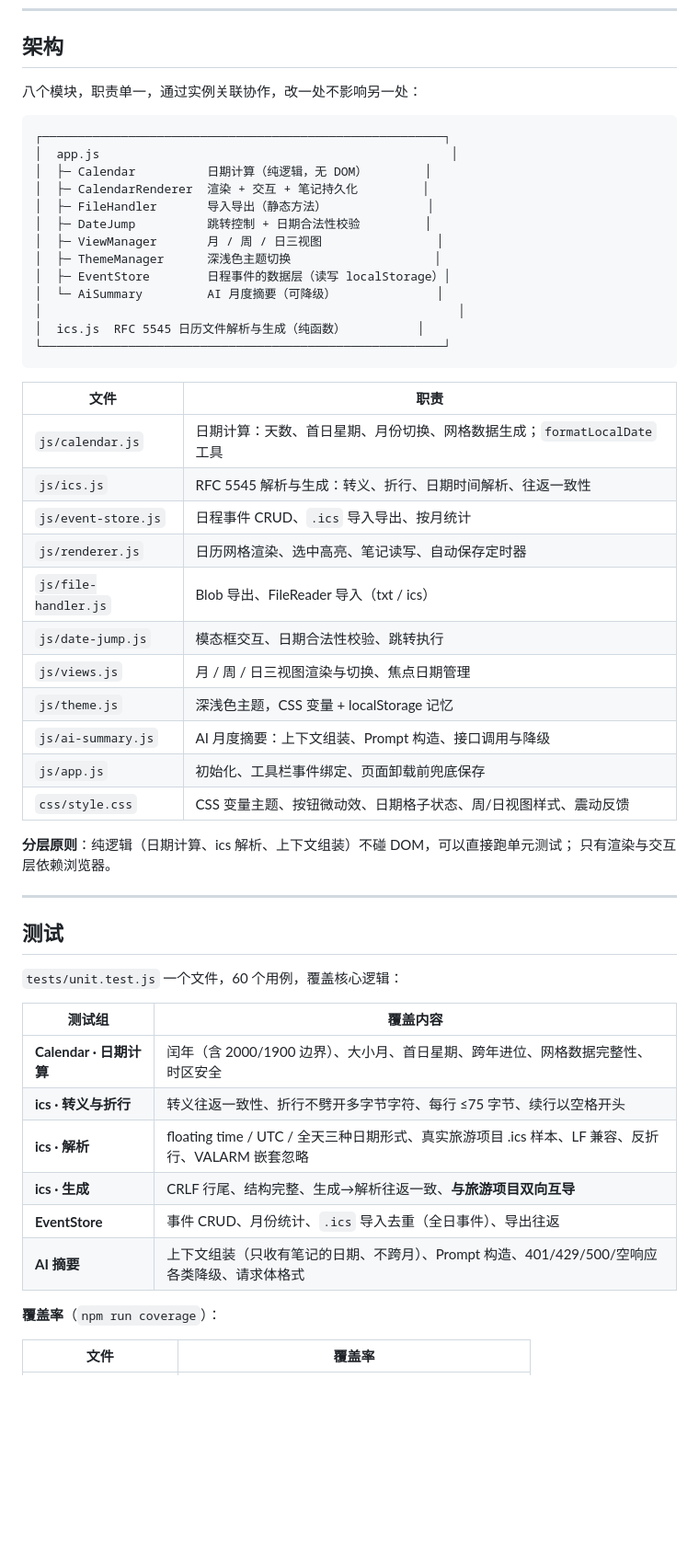
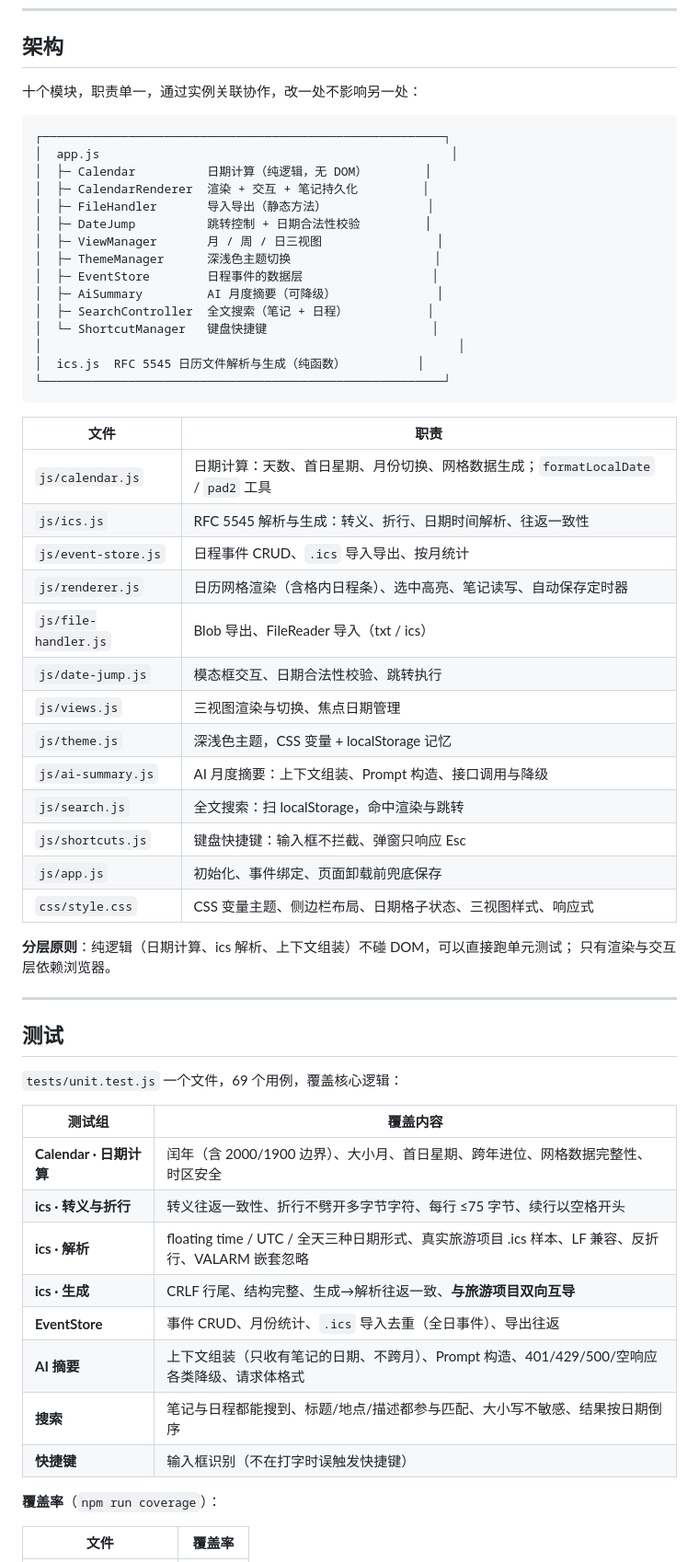
Before and after one commit to Qyy185/ModernCalendar, a Markdown page: README.md, the part around one of its changes. Shown at 92% size. GitHub-like rendering; blank space fills up the shorter version.

````diff
--- a/README.md
+++ b/README.md
@@ -69,7 +92,7 @@ CI 配置在 `.github/workflows/ci.yml`，每次 push 自动跑测试 + 语法
 
 ## 架构
 
-八个模块，职责单一，通过实例关联协作，改一处不影响另一处：
+十个模块，职责单一，通过实例关联协作，改一处不影响另一处：
 
 ```
 ┌────────────────────────────────────────────────────────┐
@@ -80,8 +103,10 @@ CI 配置在 `.github/workflows/ci.yml`，每次 push 自动跑测试 + 语法
 │  ├─ DateJump          跳转控制 + 日期合法性校验         │
 │  ├─ ViewManager       月 / 周 / 日三视图                │
 │  ├─ ThemeManager      深浅色主题切换                    │
-│  ├─ EventStore        日程事件的数据层（读写 localStorage）│
-│  └─ AiSummary         AI 月度摘要（可降级）              │
+│  ├─ EventStore        日程事件的数据层                  │
+│  ├─ AiSummary         AI 月度摘要（可降级）              │
+│  ├─ SearchController  全文搜索（笔记 + 日程）           │
+│  └─ ShortcutManager   键盘快捷键                       │
 │                                                          │
 │  ics.js  RFC 5545 日历文件解析与生成（纯函数）          │
 └────────────────────────────────────────────────────────┘
@@ -89,17 +114,19 @@ CI 配置在 `.github/workflows/ci.yml`，每次 push 自动跑测试 + 语法
 
 | 文件 | 职责 |
 |---|---|
-| `js/calendar.js` | 日期计算：天数、首日星期、月份切换、网格数据生成；`formatLocalDate` 工具 |
+| `js/calendar.js` | 日期计算：天数、首日星期、月份切换、网格数据生成；`formatLocalDate` / `pad2` 工具 |
 | `js/ics.js` | RFC 5545 解析与生成：转义、折行、日期时间解析、往返一致性 |
 | `js/event-store.js` | 日程事件 CRUD、`.ics` 导入导出、按月统计 |
-| `js/renderer.js` | 日历网格渲染、选中高亮、笔记读写、自动保存定时器 |
+| `js/renderer.js` | 日历网格渲染（含格内日程条）、选中高亮、笔记读写、自动保存定时器 |
 | `js/file-handler.js` | Blob 导出、FileReader 导入（txt / ics） |
 | `js/date-jump.js` | 模态框交互、日期合法性校验、跳转执行 |
-| `js/views.js` | 月 / 周 / 日三视图渲染与切换、焦点日期管理 |
+| `js/views.js` | 三视图渲染与切换、焦点日期管理 |
 | `js/theme.js` | 深浅色主题，CSS 变量 + localStorage 记忆 |
 | `js/ai-summary.js` | AI 月度摘要：上下文组装、Prompt 构造、接口调用与降级 |
-| `js/app.js` | 初始化、工具栏事件绑定、页面卸载前兜底保存 |
-| `css/style.css` | CSS 变量主题、按钮微动效、日期格子状态、周/日视图样式、震动反馈 |
+| `js/search.js` | 全文搜索：扫 localStorage，命中渲染与跳转 |
+| `js/shortcuts.js` | 键盘快捷键：输入框不拦截、弹窗只响应 Esc |
+| `js/app.js` | 初始化、事件绑定、页面卸载前兜底保存 |
+| `css/style.css` | CSS 变量主题、侧边栏布局、日期格子状态、三视图样式、响应式 |
 
 **分层原则**：纯逻辑（日期计算、ics 解析、上下文组装）不碰 DOM，可以直接跑单元测试；
 只有渲染与交互层依赖浏览器。
@@ -108,7 +135,7 @@ CI 配置在 `.github/workflows/ci.yml`，每次 push 自动跑测试 + 语法
 
 ## 测试
 
-`tests/unit.test.js` 一个文件，60 个用例，覆盖核心逻辑：
+`tests/unit.test.js` 一个文件，69 个用例，覆盖核心逻辑：
 
 | 测试组 | 覆盖内容 |
 |---|---|
@@ -118,6 +145,8 @@ CI 配置在 `.github/workflows/ci.yml`，每次 push 自动跑测试 + 语法
 | **ics · 生成** | CRLF 行尾、结构完整、生成→解析往返一致、**与旅游项目双向互导** |
 | **EventStore** | 事件 CRUD、月份统计、`.ics` 导入去重（全日事件）、导出往返 |
 | **AI 摘要** | 上下文组装（只收有笔记的日期、不跨月）、Prompt 构造、401/429/500/空响应各类降级、请求体格式 |
+| **搜索** | 笔记与日程都能搜到、标题/地点/描述都参与匹配、大小写不敏感、结果按日期倒序 |
+| **快捷键** | 输入框识别（不在打字时误触发快捷键） |
 
 **覆盖率**（`npm run coverage`）：
 
````
Also changed, not shown: other parts of README.md (+38 -13 lines), docs/screenshot-day-dark.png, docs/screenshot-desktop.png, docs/screenshot-mobile-menu.png (added), docs/screenshot-mobile.png, docs/screenshot-search.png (added), docs/screenshot-week.png.
